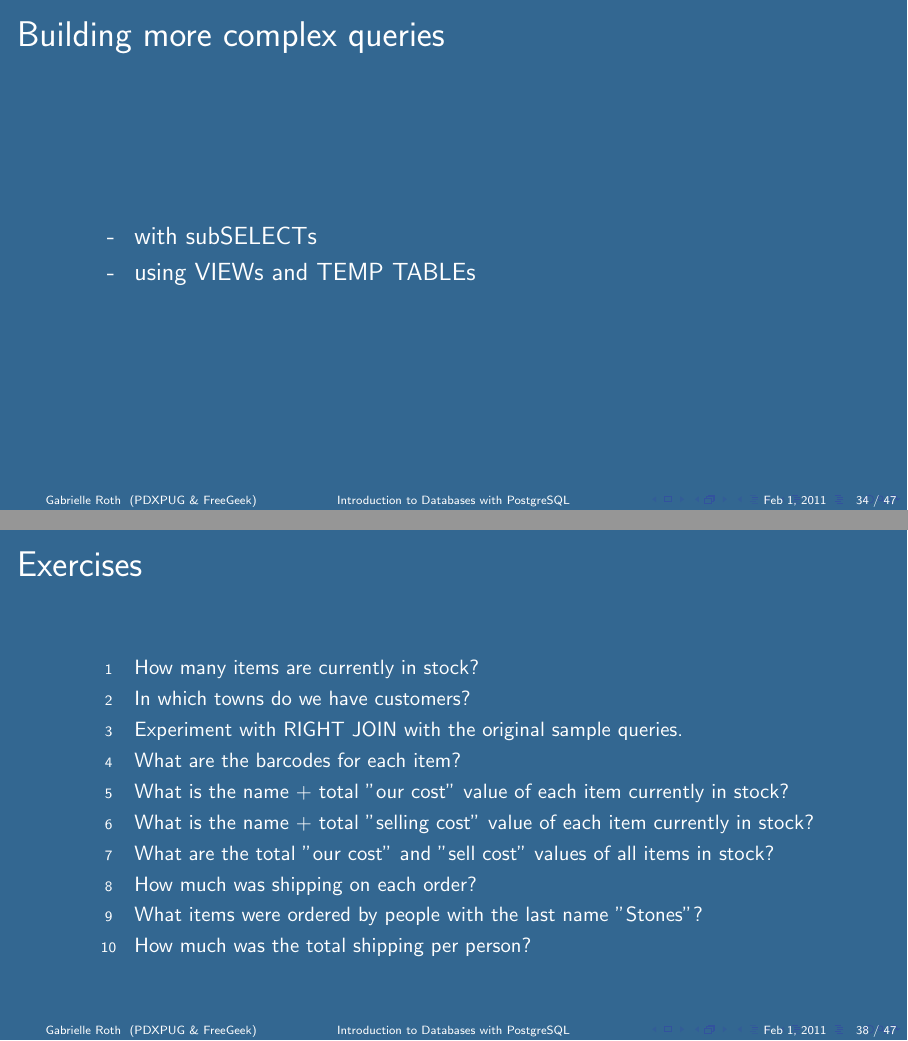
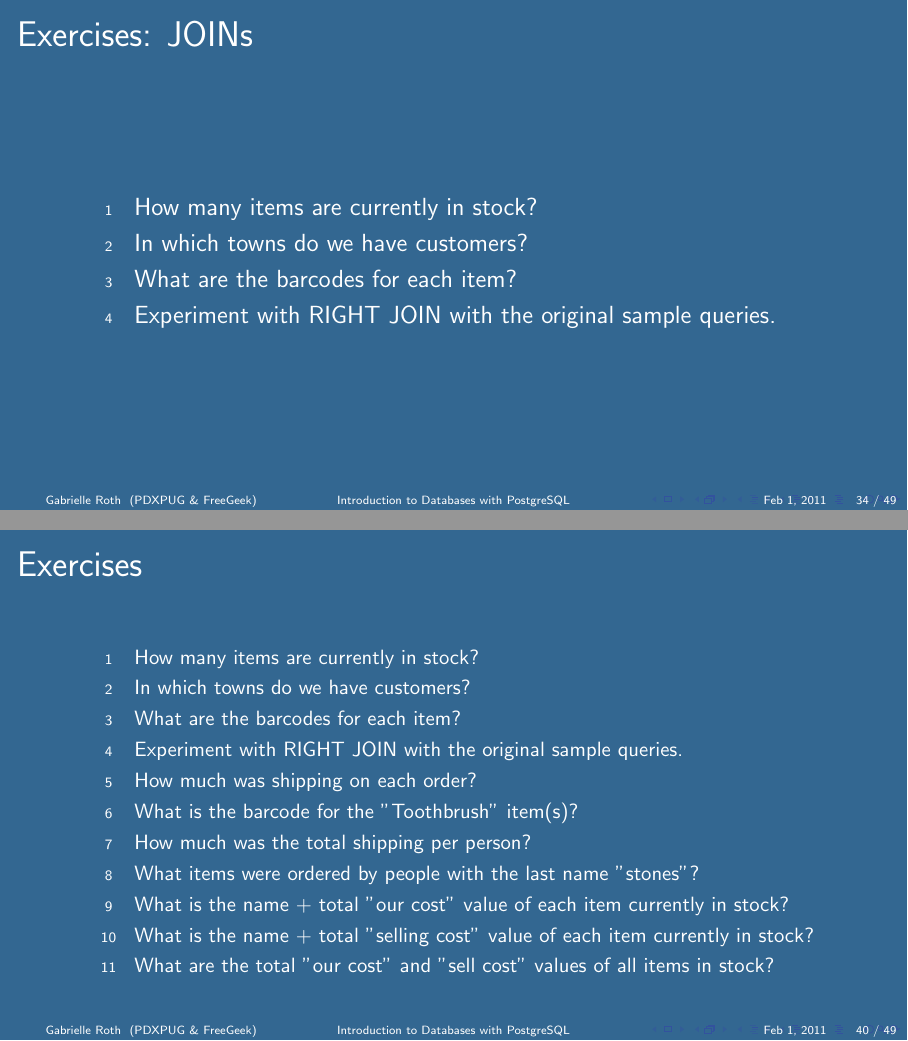
Before and after one commit to gorthx/beginning_db_class, a LaTeX poster (class_slides.tex): pages 34 and 38 of 47 before the commit and pages 34 and 40 of 49 after it, joined at a grey line. Compiled offline with pdfLaTeX.

Commit message:
last update before class

```diff
--- a/class_slides.tex
+++ b/class_slides.tex
@@ -425,11 +426,13 @@ CROSS JOIN stock s;
 
 \frame
 {
-    \frametitle{Building more complex queries}
-    \begin{itemize}
-    \item[-] with subSELECTs
-    \item[-] using VIEWs and TEMP TABLEs
-    \end{itemize}
+    \frametitle{Exercises:  JOINs}
+    \begin{enumerate}
+    \item How many items are currently in stock?
+    \item In which towns do we have customers?
+    \item What are the barcodes for each item?
+    \item Experiment with RIGHT JOIN with the original sample queries.
+    \end{enumerate}
 }
 
 \frame[containsverbatim]
@@ -452,3 +460,7 @@ WHERE (fname, lname) = ('Alex','Matthew'));
+    \item How much was shipping on each order?
+    \item What is the barcode for the "Toothbrush" item(s)?
+    \end{enumerate}
+}
 \frame[containsverbatim]
 {
     \frametitle{VIEWs and TEMP TABLEs}
@@ -485,0 +503,2 @@ try:
+    \item How much was the total shipping per person?
+    \item What items were ordered by people with the last name "stones"?
@@ -492,14 +515,15 @@ try:
     \small
     \item How many items are currently in stock?
     \item In which towns do we have customers?
+    \item What are the barcodes for each item?
     \item Experiment with RIGHT JOIN with the original sample queries.
-    \item What are the barcodes for each item?
+    \item How much was shipping on each order?
+    \item What is the barcode for the "Toothbrush" item(s)?
+    \item How much was the total shipping per person?
+    \item What items were ordered by people with the last name "stones"?
     \item What is the name + total "our cost" value of each item currently in stock?
     \item What is the name + total "selling cost" value of each item currently in stock?
     \item What are the total "our cost" and "sell cost" values of all items in stock?
-    \item How much was shipping on each order?
-    \item What items were ordered by people with the last name "Stones"?
-    \item How much was the total shipping per person?
     \end{enumerate}
 }
 
```
Also changed, not shown: class_slides.tex (33 more changed lines).
